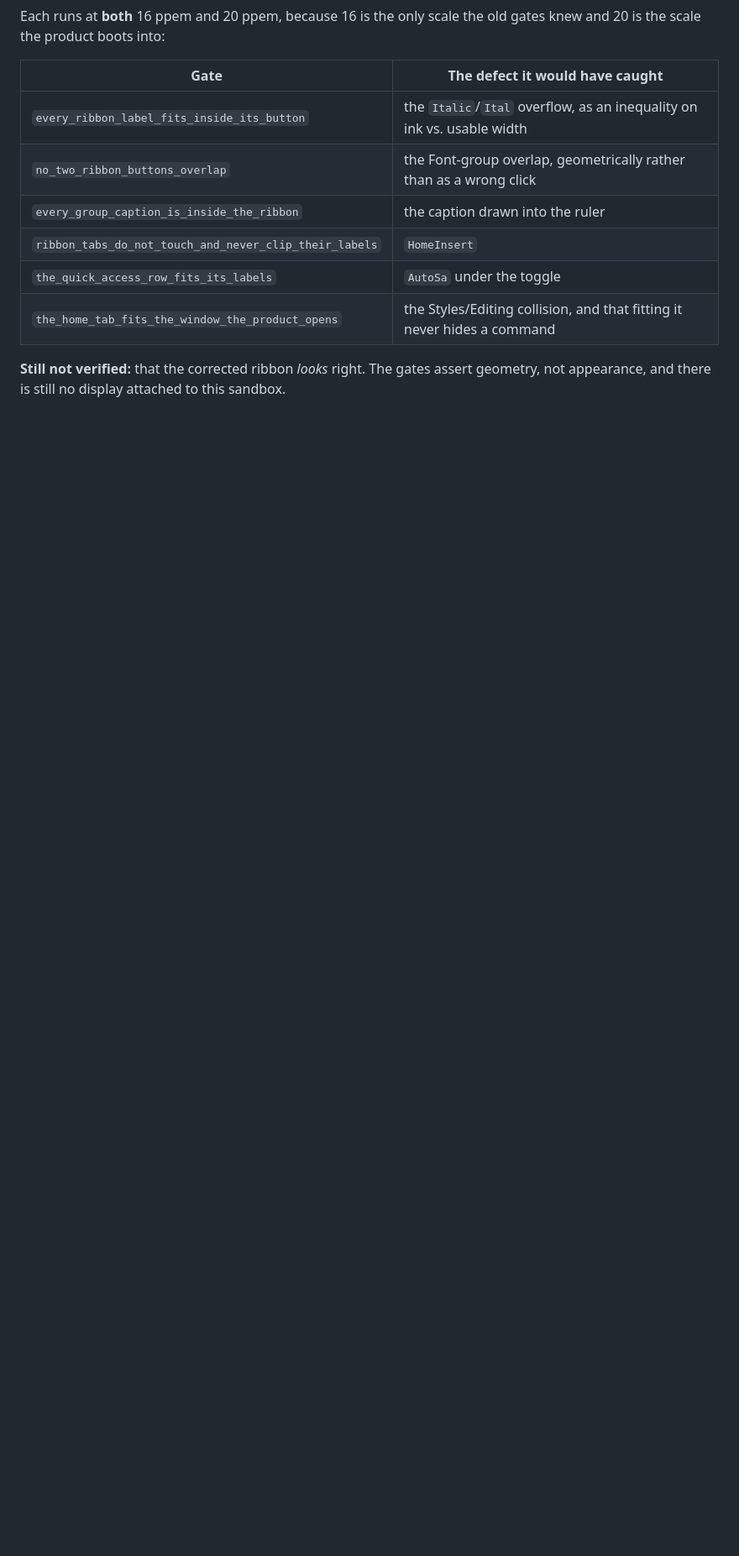
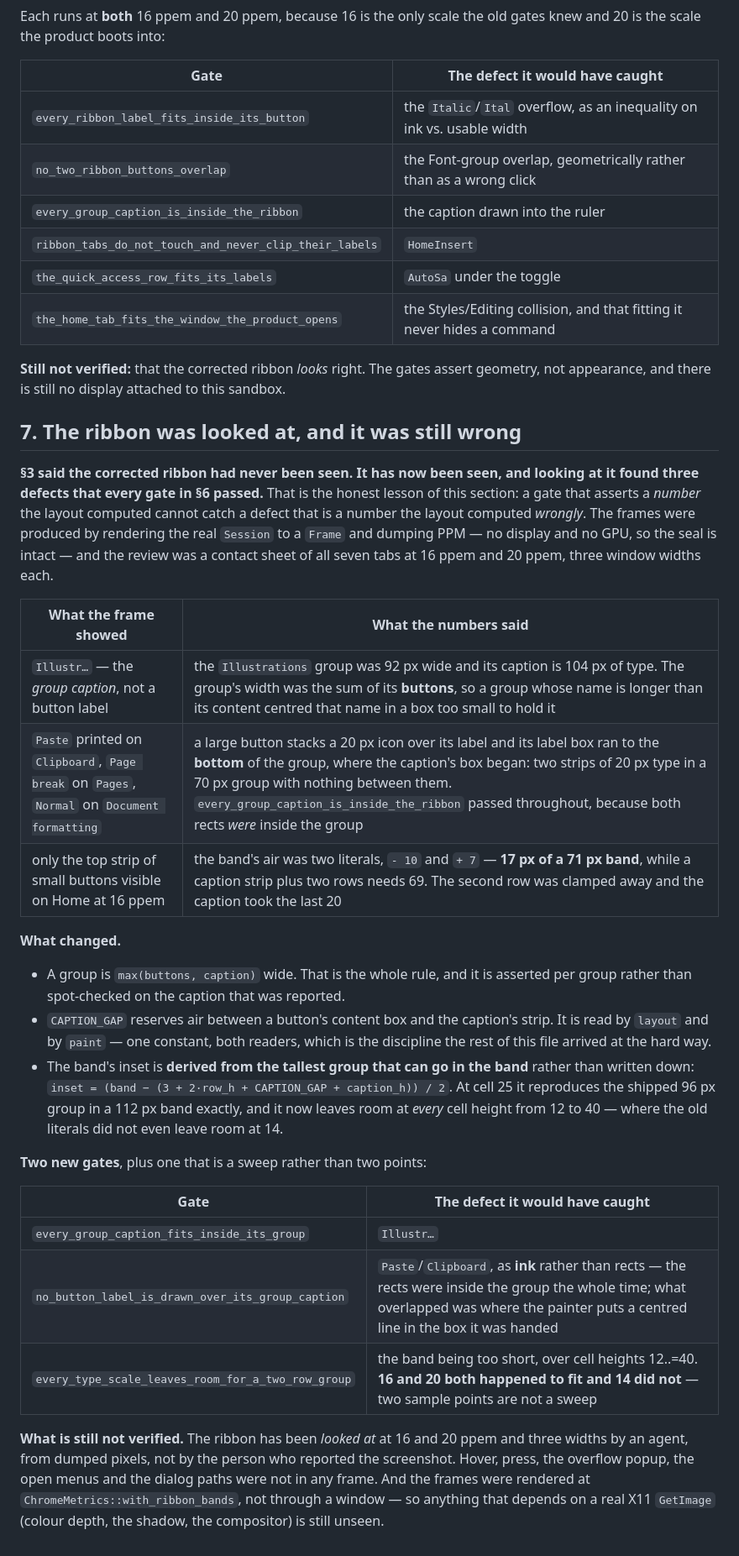
Before and after one commit to c4us4l1ty/holonomy, a Markdown page: WORDCRAFT_RIBBON.md, the part around one of its changes. Shown at 84% size. Drawn GitHub-style; blank space fills up the shorter version.

Commit message:
docs(ribbon): §7, the three defects that only looking at the frames found
Co-authored-by: arena-agent <297053741+arena-agent@users.noreply.github.com>

```diff
--- a/WORDCRAFT_RIBBON.md
+++ b/WORDCRAFT_RIBBON.md
@@ -170,3 +176,44 @@ the scale the product boots into:
 
 **Still not verified:** that the corrected ribbon *looks* right. The gates assert geometry, not
 appearance, and there is still no display attached to this sandbox.
+
+## 7. The ribbon was looked at, and it was still wrong
+
+**§3 said the corrected ribbon had never been seen. It has now been seen, and looking at it found
+three defects that every gate in §6 passed.** That is the honest lesson of this section: a gate that
+asserts a *number* the layout computed cannot catch a defect that is a number the layout computed
+*wrongly*. The frames were produced by rendering the real `Session` to a `Frame` and dumping PPM —
+no display and no GPU, so the seal is intact — and the review was a contact sheet of all seven tabs
+at 16 ppem and 20 ppem, three window widths each.
+
+| What the frame showed | What the numbers said |
+|---|---|
+| `Illustr…` — the *group caption*, not a button label | the `Illustrations` group was 92 px wide and its caption is 104 px of type. The group's width was the sum of its **buttons**, so a group whose name is longer than its content centred that name in a box too small to hold it |
+| `Paste` printed on `Clipboard`, `Page break` on `Pages`, `Normal` on `Document formatting` | a large button stacks a 20 px icon over its label and its label box ran to the **bottom** of the group, where the caption's box began: two strips of 20 px type in a 70 px group with nothing between them. `every_group_caption_is_inside_the_ribbon` passed throughout, because both rects *were* inside the group |
+| only the top strip of small buttons visible on Home at 16 ppem | the band's air was two literals, `- 10` and `+ 7` — **17 px of a 71 px band**, while a caption strip plus two rows needs 69. The second row was clamped away and the caption took the last 20 |
+
+**What changed.**
+
+* A group is `max(buttons, caption)` wide. That is the whole rule, and it is asserted per group rather
+  than spot-checked on the caption that was reported.
+* `CAPTION_GAP` reserves air between a button's content box and the caption's strip. It is read by
+  `layout` and by `paint` — one constant, both readers, which is the discipline the rest of this file
+  arrived at the hard way.
+* The band's inset is **derived from the tallest group that can go in the band** rather than written
+  down: `inset = (band − (3 + 2·row_h + CAPTION_GAP + caption_h)) / 2`. At cell 25 it reproduces the
+  shipped 96 px group in a 112 px band exactly, and it now leaves room at *every* cell height from 12
+  to 40 — where the old literals did not even leave room at 14.
+
+**Two new gates**, plus one that is a sweep rather than two points:
+
+| Gate | The defect it would have caught |
+|---|---|
+| `every_group_caption_fits_inside_its_group` | `Illustr…` |
+| `no_button_label_is_drawn_over_its_group_caption` | `Paste`/`Clipboard`, as **ink** rather than rects — the rects were inside the group the whole time; what overlapped was where the painter puts a centred line in the box it was handed |
+| `every_type_scale_leaves_room_for_a_two_row_group` | the band being too short, over cell heights 12..=40. **16 and 20 both happened to fit and 14 did not** — two sample points are not a sweep |
+
+**What is still not verified.** The ribbon has been *looked at* at 16 and 20 ppem and three widths by
+an agent, from dumped pixels, not by the person who reported the screenshot. Hover, press, the overflow
+popup, the open menus and the dialog paths were not in any frame. And the frames were rendered at
+`ChromeMetrics::with_ribbon_bands`, not through a window — so anything that depends on a real X11
+`GetImage` (colour depth, the shadow, the compositor) is still unseen.
```
Also changed, not shown: other parts of WORDCRAFT_RIBBON.md (+8 -2 lines).
